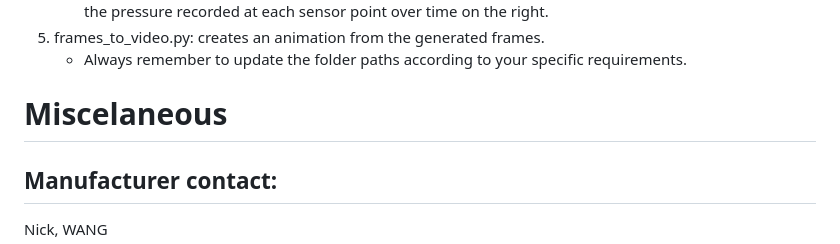
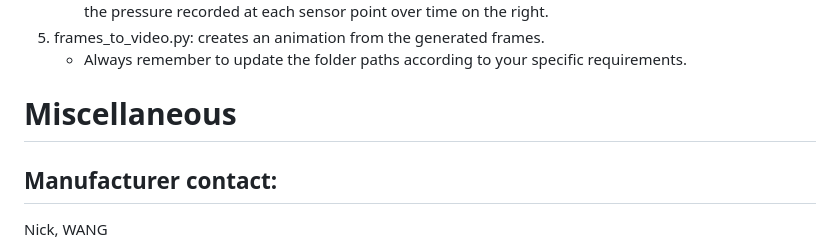
Before and after one commit to weichkai/footPressureSensor, a Markdown page: README.md, the part around the change. GitHub-like rendering.

```diff
--- a/README.md
+++ b/README.md
@@ -70,7 +70,7 @@ These are our programs and what each program does. For further information pleas
 5. frames_to_video.py: creates an animation from the generated frames.
    - Always remember to update the folder paths according to your specific requirements.
 
-# Miscelaneous
+# Miscellaneous
 ## Manufacturer contact:
 
 Nick, WANG
```
